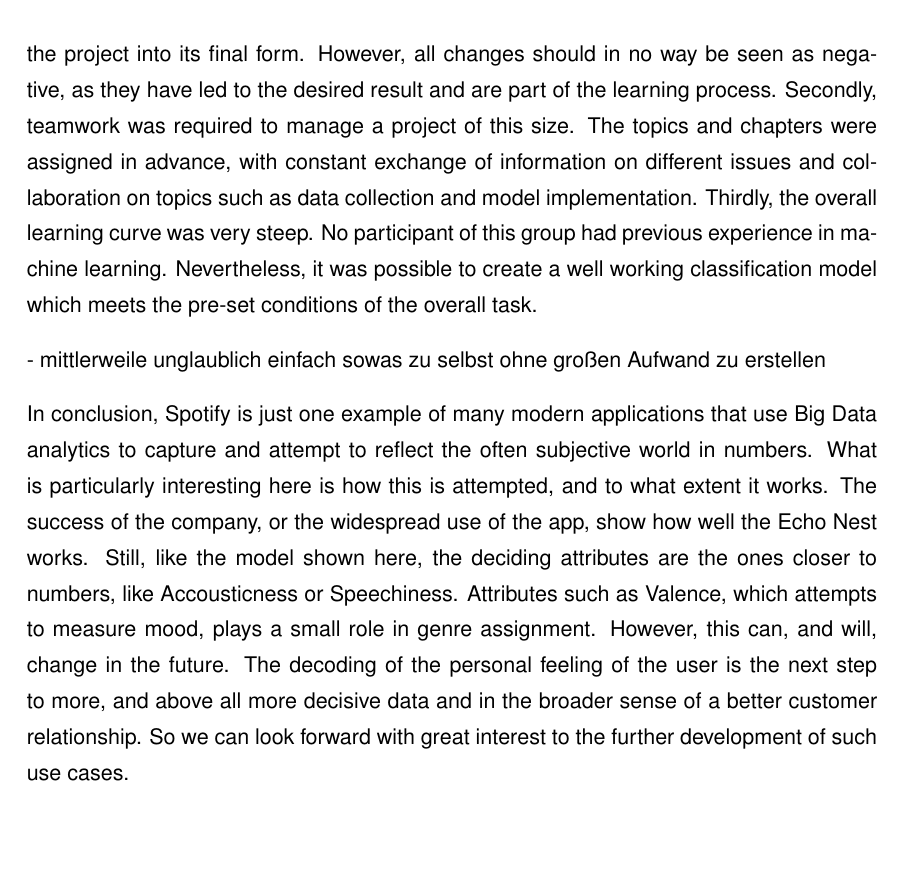
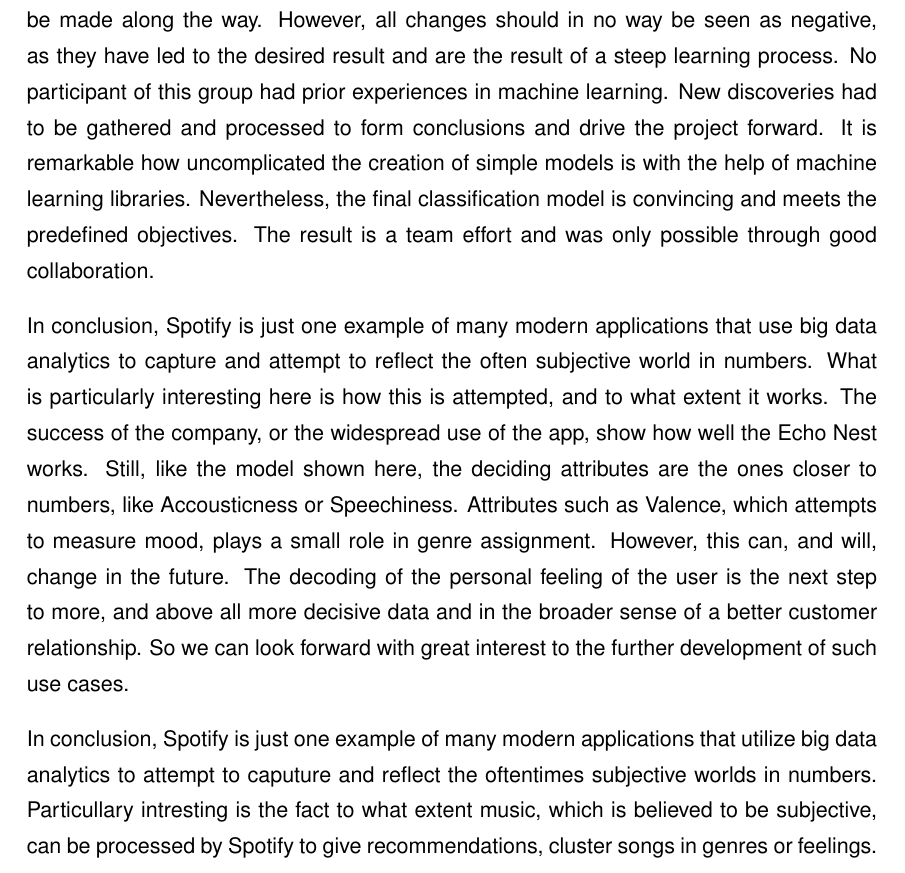
Before and after one commit to luispflamminger/spotify-genre-prediction-paper, a LaTeX thesis (thesis_main.tex, which reads sections/04_Conclusion/conclusion.tex): part of page 68 of 75, cut so that both start at the same text, the shorter picture padded with empty space. Compiled offline with pdfLaTeX.

Commit message:
Conclusion

```diff
--- a/sections/04_Conclusion/conclusion.tex
+++ b/sections/04_Conclusion/conclusion.tex
@@ -20,7 +15,0 @@
-        With multiple changes and additions to the paper as well as implementations made along the way which shaped the
-        project into its final form. However, all changes should in no way be seen as negative, as they have led to the desired result and
-        are part of the learning process.
-        Secondly, teamwork was required to manage a project of this size. The topics and chapters were assigned in advance, with constant exchange
-        of information on different issues and collaboration on topics such as data collection and model implementation.
-        Thirdly, the overall learning curve was very steep. No participant of this group had previous experience in machine learning.
-        Nevertheless, it was possible to create a well working classification model which meets the pre-set conditions of the overall task.
@@ -27,4 +22,13 @@
 
-        - mittlerweile unglaublich einfach sowas zu selbst ohne großen Aufwand zu erstellen
+    %Personally, several lessons were learned from this project. The first lesson is, that despite only focussing on a
+    %simple machine learning algorithm, the limits of the project framework were reached. Both in terms of the scope and size of the
+    %paper itself and from a algorithm implementation perspective, as mulitple optimization possibilites and design choices were
+    %discovered while implementing and had to be addressed further. This goes hand in hand with the fact that the project execution was not straight-forward.
+    %With multiple changes and additions to the paper as well as implementations made along the way which shaped the
+    %project into its final form. However, all changes should in no way be seen as negative, as they have led to the desired result and
+    %are part of the learning process.
+    %Secondly, teamwork was required to manage a project of this size. The topics and chapters were assigned in advance, with constant exchange
+    %of information on different issues and collaboration on topics such as data collection and model implementation.
+    %Thirdly, the overall learning curve was very steep. No participant of this group had previous experience in machine learning.
+    %Nevertheless, it was possible to create a well working classification model which meets the pre-set conditions of the overall task.
 
-        In conclusion, Spotify is just one example of many modern applications that use Big Data analytics to capture and attempt to reflect the often subjective world in numbers.
@@ -31,5 +38,20 @@
+    was not straight-forward with multiple modifications and additions to be made along the way. However, all changes should in no way be seen as negative,
+    as they have led to the desired result and are the result of a steep learning process.
+    No participant of this group had prior experiences in machine learning. New discoveries had to be gathered and processed to
+    form conclusions and drive the project forward. It is remarkable how uncomplicated the creation of simple models is with the help of machine learning libraries.
+    Nevertheless, the final classification model is convincing and meets the predefined objectives. The result is a team effort and was only possible through
+    good collaboration.
+
+    In conclusion, Spotify is just one example of many modern applications that use big data analytics to capture and attempt to reflect the often subjective world in numbers.
     What is particularly interesting here is how this is attempted, and to what extent it works. The success of the company, or the widespread use of the app,
     show how well the Echo Nest works. Still, like the model shown here, the deciding attributes are the ones closer to numbers, like Accousticness or Speechiness.
     Attributes such as Valence, which attempts to measure mood, plays a small role in genre assignment. However, this can, and will, change in the future.
     The decoding of the personal feeling of the user is the next step to more, and above all more decisive data and in the broader sense of a better customer relationship.
     So we can look forward with great interest to the further development of such use cases.
+
+    In conclusion, Spotify is just one example of many modern applications that utilize big data analytics to attempt to caputure and reflect the oftentimes subjective worlds in numbers.
+    Particullary intresting is the fact to what extent music, which is believed to be subjective, can be processed by Spotify to give recommendations, cluster songs in genres or feelings.
+
+
+    %To put the result in broader context, it exemplarily illustrates a data science approach and only indicates the sheer possibilities that can be achieved with the help
+    %of advanced machine learning approaches.
```
Also changed, not shown: sections/04_Conclusion/conclusion.tex (23 more changed lines). Lines whose indentation alone changed are shown as unchanged.
